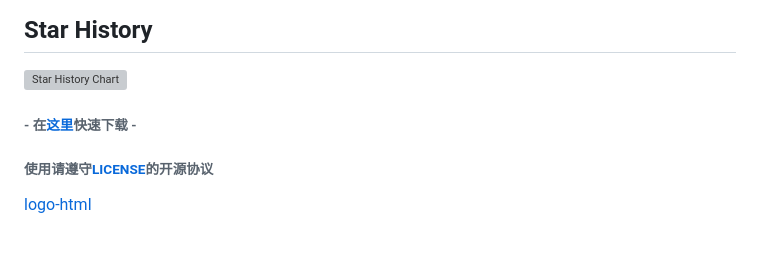
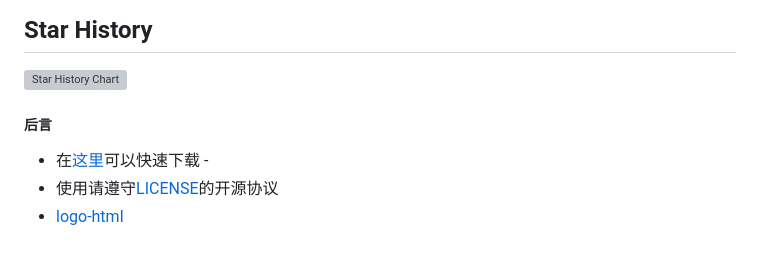
Before and after one commit to XiaoZhang-qd/CM-C, a Markdown page: README.md, the part around the change. Rendered like a GitHub page; grey boxes are pictures that could not be loaded.

Commit message:
完善了README.MD

```diff
--- a/README.md
+++ b/README.md
@@ -128,8 +128,8 @@ Japan(JP)-103.151.173.201-+-103.151.173.201-
  </picture>
 </a>
 
+##### 后言
 
-###### - 在[这里](https://github.com/XiaoZhang-qd/CM-C/releases/tag/1.0.0)快速下载 -
-
-###### 使用请遵守[LICENSE](./LICENSE)的开源协议
-[logo-html](./index.html)
+- 在[这里](https://github.com/XiaoZhang-qd/CM-C/releases/tag/1.0.0)可以快速下载 -
+- 使用请遵守[LICENSE](./LICENSE)的开源协议
+- [logo-html](./index.html)
```
